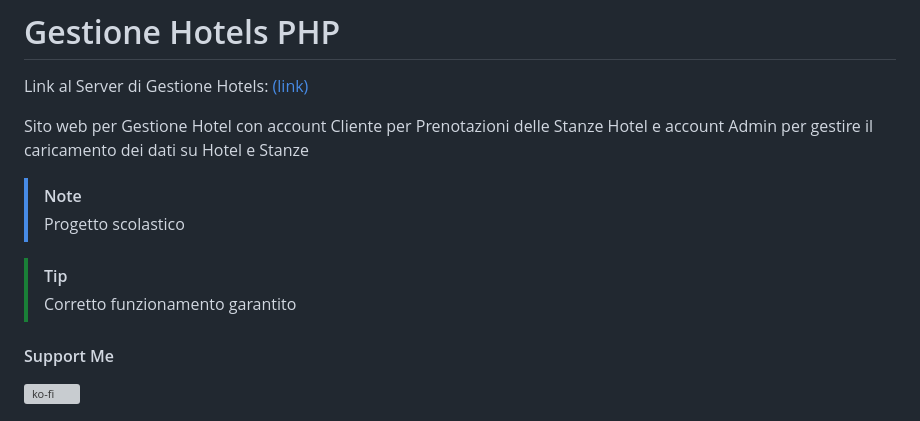
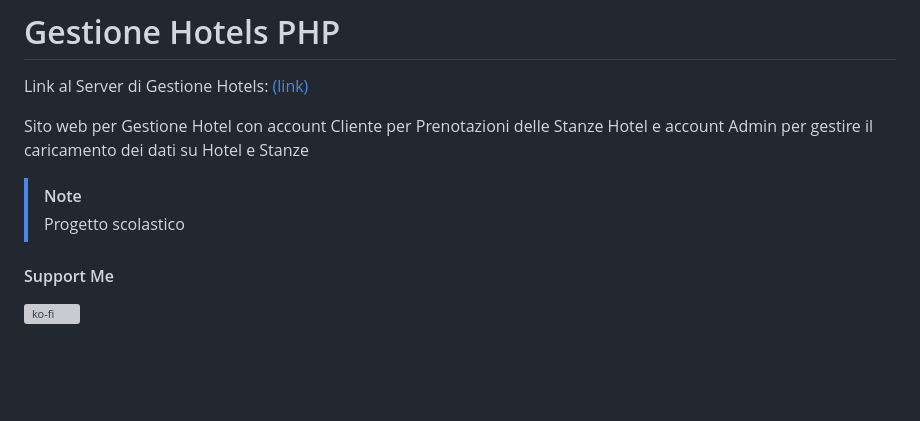
Before and after one commit to vittorioPiotti/HotelsBooking-Web, a Markdown page: README.md, the part around the change. Drawn GitHub-style; blank space fills up the shorter version; grey boxes are pictures that could not be loaded.

```diff
--- a/README.md
+++ b/README.md
@@ -13,8 +13,6 @@ Sito web per Gestione Hotel con account Cliente per Prenotazioni delle Stanze Ho
 > Progetto scolastico
 
 
-> [!TIP]
-> Corretto funzionamento garantito
 
 #### Support Me
 
```
